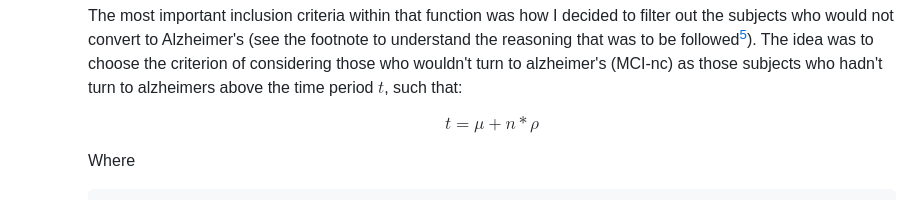
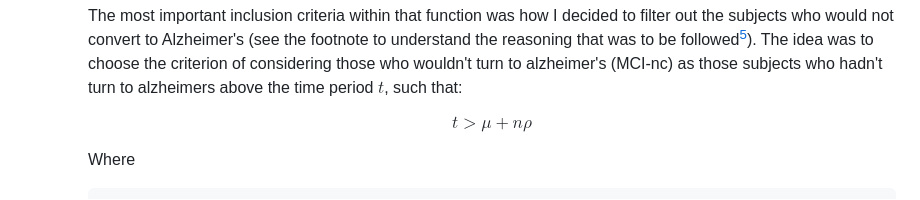
Before and after one commit to blackcub3s/MSc-FinalThesis, a Markdown page: README.md, the part around the change. Rendered like a GitHub page.

```diff
--- a/README.md
+++ b/README.md
@@ -24,7 +24,7 @@ This repository contains my MSc's final thesis and some of the most important Py
 
 
         $$
-             t = μ + n*ρ
+            t > \mu + n\rho
         $$
 
 
```
